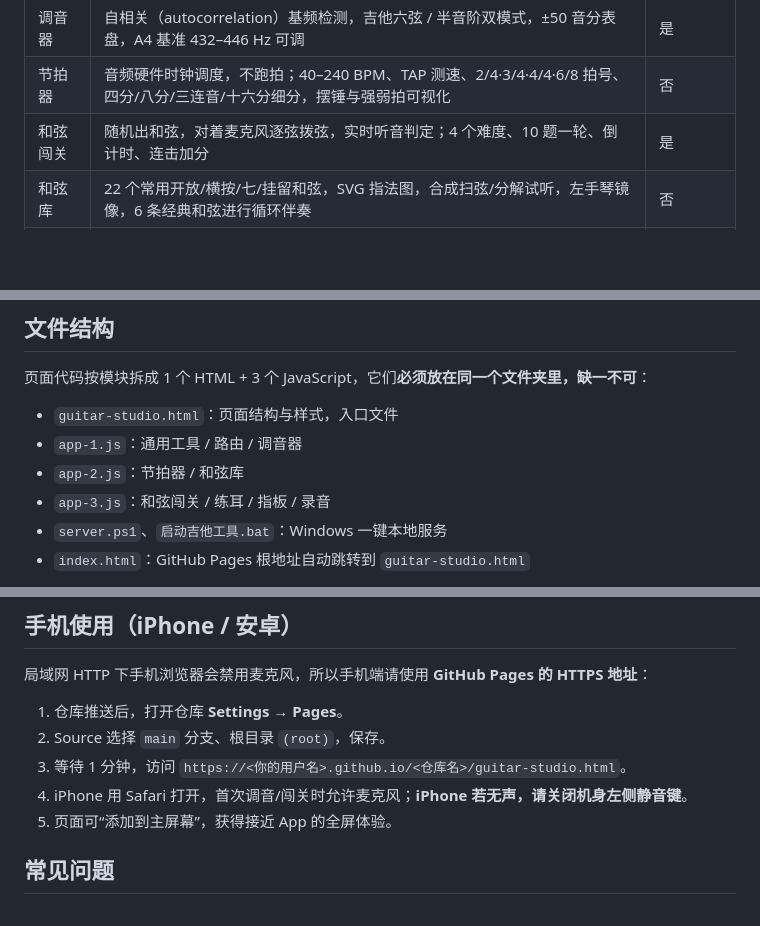
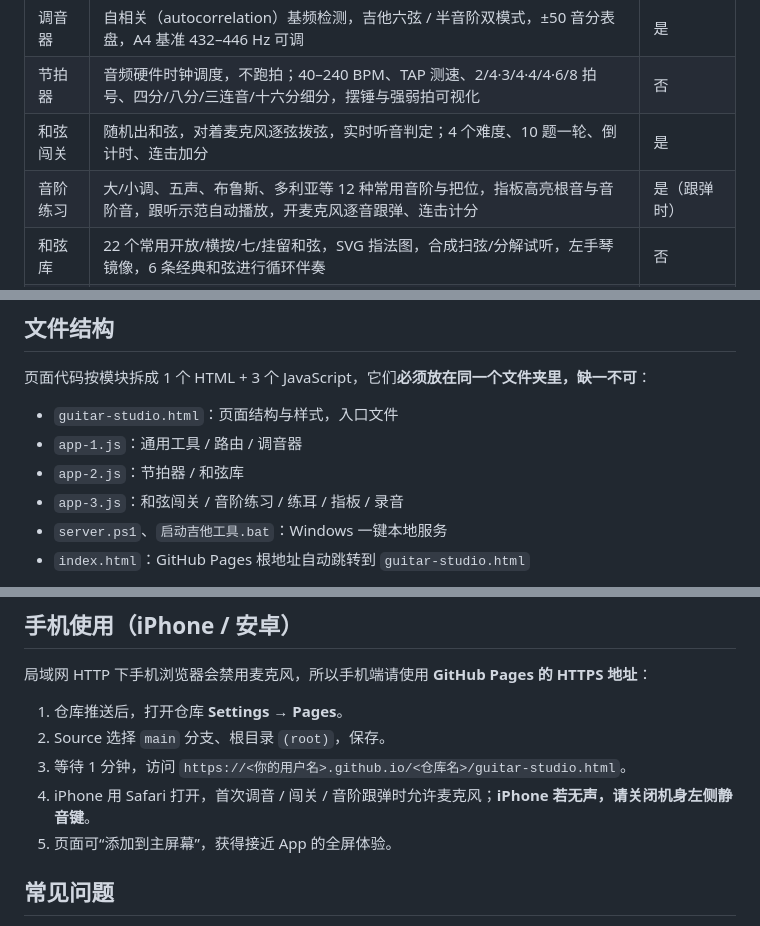
Before and after one commit to yinbo3211/guitar-studio, a Markdown page: README.md, 3 parts joined by grey strips. GitHub-like rendering; blank space fills up the shorter version.

Commit message:
新增「音阶练习」模块：更新 README 功能表与文件结构

```diff
--- a/README.md
+++ b/README.md
@@ -9,6 +9,7 @@
 | 调音器 | 自相关（autocorrelation）基频检测，吉他六弦 / 半音阶双模式，±50 音分表盘，A4 基准 432–446 Hz 可调 | 是 |
 | 节拍器 | 音频硬件时钟调度，不跑拍；40–240 BPM、TAP 测速、2/4·3/4·4/4·6/8 拍号、四分/八分/三连音/十六分细分，摆锤与强弱拍可视化 | 否 |
 | 和弦闯关 | 随机出和弦，对着麦克风逐弦拨弦，实时听音判定；4 个难度、10 题一轮、倒计时、连击加分 | 是 |
+| 音阶练习 | 大/小调、五声、布鲁斯、多利亚等 12 种常用音阶与把位，指板高亮根音与音阶音，跟听示范自动播放，开麦克风逐音跟弹、连击计分 | 是（跟弹时） |
 | 和弦库 | 22 个常用开放/横按/七/挂留和弦，SVG 指法图，合成扫弦/分解试听，左手琴镜像，6 条经典和弦进行循环伴奏 | 否 |
 | 练耳训练 | 单音、音程、三和弦、七和弦四级听辨，选择题作答、正确率统计 | 否 |
 | 指板训练 | 0–12 品指板音名图，点击发声；“找音游戏”训练指板记忆 | 否 |
@@ -21,7 +22,7 @@
 - `guitar-studio.html`：页面结构与样式，入口文件
 - `app-1.js`：通用工具 / 路由 / 调音器
 - `app-2.js`：节拍器 / 和弦库
-- `app-3.js`：和弦闯关 / 练耳 / 指板 / 录音
+- `app-3.js`：和弦闯关 / 音阶练习 / 练耳 / 指板 / 录音
 - `server.ps1`、`启动吉他工具.bat`：Windows 一键本地服务
 - `index.html`：GitHub Pages 根地址自动跳转到 `guitar-studio.html`
 
@@ -44,7 +45,7 @@
 1. 仓库推送后，打开仓库 **Settings → Pages**。
 2. Source 选择 `main` 分支、根目录 `(root)`，保存。
 3. 等待 1 分钟，访问 `https://<你的用户名>.github.io/<仓库名>/guitar-studio.html`。
-4. iPhone 用 Safari 打开，首次调音/闯关时允许麦克风；**iPhone 若无声，请关闭机身左侧静音键**。
+4. iPhone 用 Safari 打开，首次调音 / 闯关 / 音阶跟弹时允许麦克风；**iPhone 若无声，请关闭机身左侧静音键**。
 5. 页面可“添加到主屏幕”，获得接近 App 的全屏体验。
 
 ## 常见问题
```
